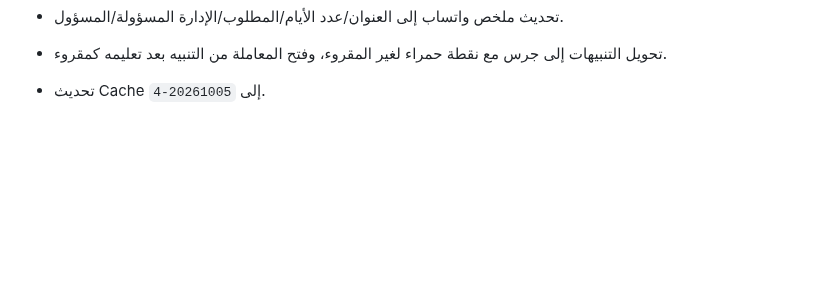
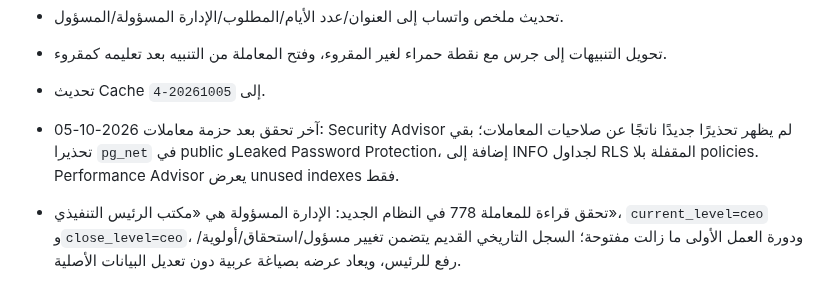
Before and after one commit to faisal01gh/ceo-msajed, a Markdown page: CHANGELOG.md, the part around the change. Drawn GitHub-style; blank space fills up the shorter version.

Commit message:
Record transaction verification and advisors

```diff
--- a/CHANGELOG.md
+++ b/CHANGELOG.md
@@ -171,3 +171,5 @@
 - تحديث ملخص واتساب إلى العنوان/عدد الأيام/المطلوب/الإدارة المسؤولة/المسؤول.
 - تحويل التنبيهات إلى جرس مع نقطة حمراء لغير المقروء، وفتح المعاملة من التنبيه بعد تعليمه كمقروء.
 - تحديث Cache إلى `20261005-4`.
+- آخر تحقق بعد حزمة معاملات 2026-10-05: Security Advisor لم يظهر تحذيرًا جديدًا ناتجًا عن صلاحيات المعاملات؛ بقي تحذيرا `pg_net` في public وLeaked Password Protection، إضافة إلى INFO لجداول RLS المقفلة بلا policies. Performance Advisor يعرض unused indexes فقط.
+- تحقق قراءة للمعاملة 778 في النظام الجديد: الإدارة المسؤولة هي «مكتب الرئيس التنفيذي»، `current_level=ceo` و`close_level=ceo`، ودورة العمل الأولى ما زالت مفتوحة؛ السجل التاريخي القديم يتضمن تغيير مسؤول/استحقاق/أولوية/رفع للرئيس، ويعاد عرضه بصياغة عربية دون تعديل البيانات الأصلية.
```
